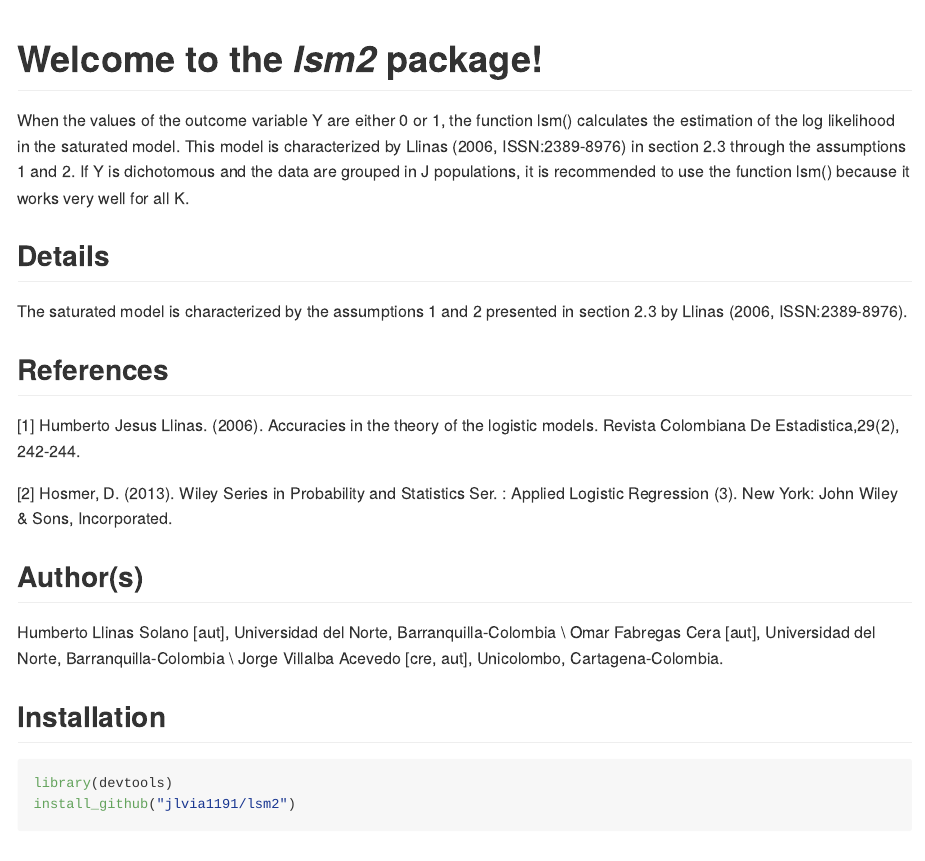
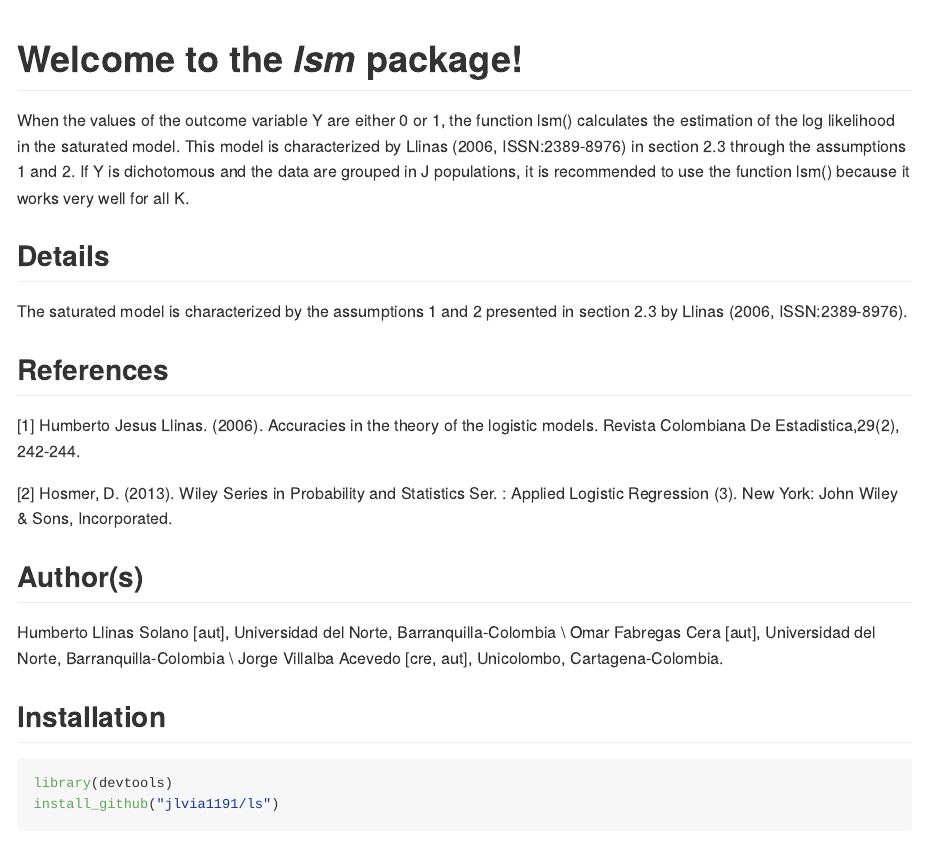
Before and after one commit to jlvia1191/lsm, an R Markdown document (README.Rmd): the page in a window 1100 px wide, from its top. Rendered offline with R 4.5, knitr and Pandoc, with nearby package versions; some code elsewhere in the file could not run offline; badge pictures from the web are left out.

Commit message:
commiiii

````diff
--- a/README.Rmd
+++ b/README.Rmd
@@ -15,7 +15,7 @@
 
 [![CRAN\_Status\_Badge](http://www.r-pkg.org/badges/version/lsm)](https://cran.r-project.org/package=lsm)
 
-Welcome to the *lsm2* package!
+Welcome to the *lsm* package!
 =================================
 
 
@@ -46,7 +46,7 @@
 
 ``` {r}
 library(devtools)
-install_github("jlvia1191/lsm2")
+install_github("jlvia1191/ls")
 ```
 
 Example Usage
````
Also changed, not shown: 3 other files.
